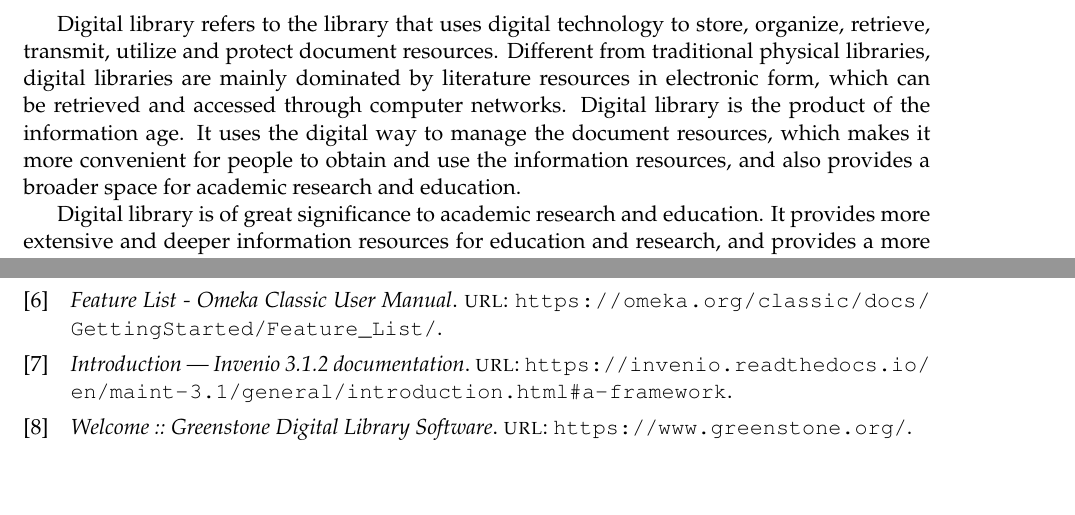
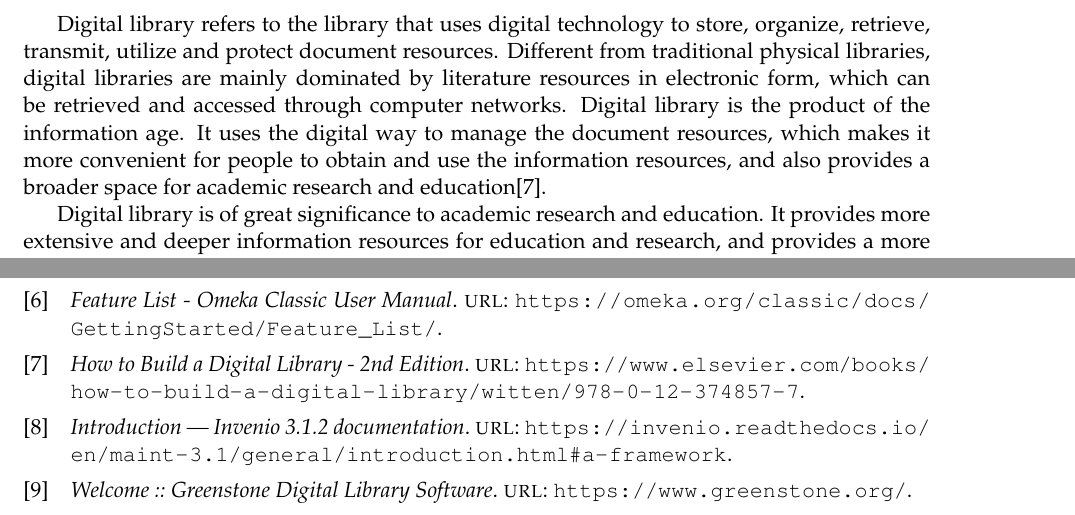
Before and after one commit to 54chen/waikatohea, a LaTeX document (report.tex, which reads chap1.tex): two parts of pages 9 and 20 of 20, joined at a grey line, cut so that both start at the same text, the shorter picture padded with empty space. Compiled offline with pdfLaTeX.

Commit message:
Update chap1.tex

```diff
--- a/chap1.tex
+++ b/chap1.tex
@@ -44,7 +44,7 @@ Protecting and inheriting the sustainability of Māori Culture: The Māori Cultu
 
 \subsection{Digital Library}
 
-Digital library refers to the library that uses digital technology to store, organize, retrieve, transmit, utilize and protect document resources. Different from traditional physical libraries, digital libraries are mainly dominated by literature resources in electronic form, which can be retrieved and accessed through computer networks. Digital library is the product of the information age. It uses the digital way to manage the document resources, which makes it more convenient for people to obtain and use the information resources, and also provides a broader space for academic research and education.
+Digital library refers to the library that uses digital technology to store, organize, retrieve, transmit, utilize and protect document resources. Different from traditional physical libraries, digital libraries are mainly dominated by literature resources in electronic form, which can be retrieved and accessed through computer networks. Digital library is the product of the information age. It uses the digital way to manage the document resources, which makes it more convenient for people to obtain and use the information resources, and also provides a broader space for academic research and education\cite{HowtoBui15:online}.
 
 Digital library is of great significance to academic research and education. It provides more extensive and deeper information resources for education and research, and provides a more convenient and efficient learning, research and teaching platform for scholars, researchers and students. At the same time, digital library also provides a wider range of cultural and knowledge resources for the society, and promotes cultural exchange and knowledge innovation.
 
```
